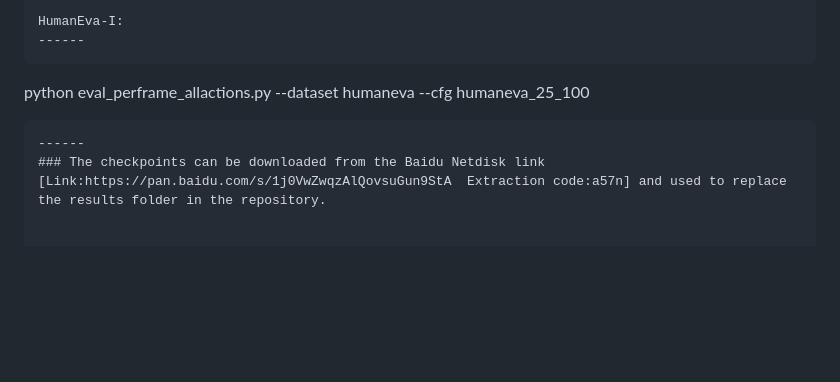
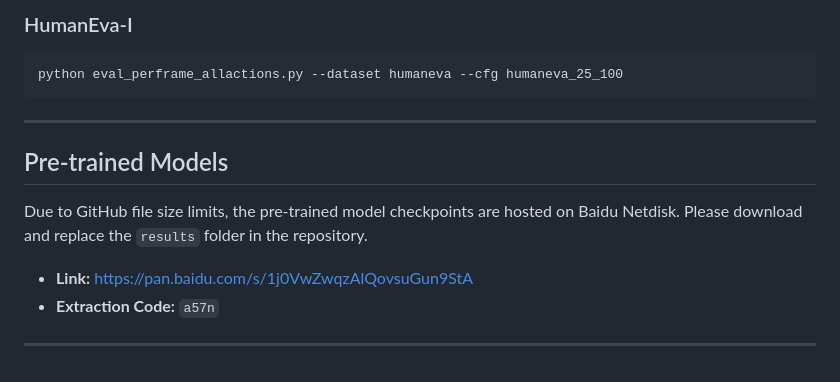
Before and after one commit to BanliSu0606/DAST-Net, a Markdown page: README.md, the part around one of its changes. Rendered like a GitHub page; blank space fills up the shorter version.

````diff
--- a/README.md
+++ b/README.md
@@ -164,9 +161,17 @@ python eval_perframe_allactions.py  --dataset  h36m   --cfg h36m_25_100
 ```
 
-HumanEva-I:
-------
+### HumanEva-I
+```bash
+python eval_perframe_allactions.py --dataset humaneva --cfg humaneva_25_100
 ```
-python eval_perframe_allactions.py  --dataset  humaneva  --cfg humaneva_25_100
-```
-------
-### The checkpoints can be downloaded from the Baidu Netdisk link [Link:https://pan.baidu.com/s/1j0VwZwqzAlQovsuGun9StA  Extraction code:a57n] and used to replace the results folder in the repository.
+
+---
+
+## Pre-trained Models
+
+Due to GitHub file size limits, the pre-trained model checkpoints are hosted on Baidu Netdisk. Please download and replace the `results` folder in the repository.
+
+- **Link:** https://pan.baidu.com/s/1j0VwZwqzAlQovsuGun9StA
+- **Extraction Code:** `a57n`
+
+---
````
Also changed, not shown: other parts of README.md (+99 -102 lines).
